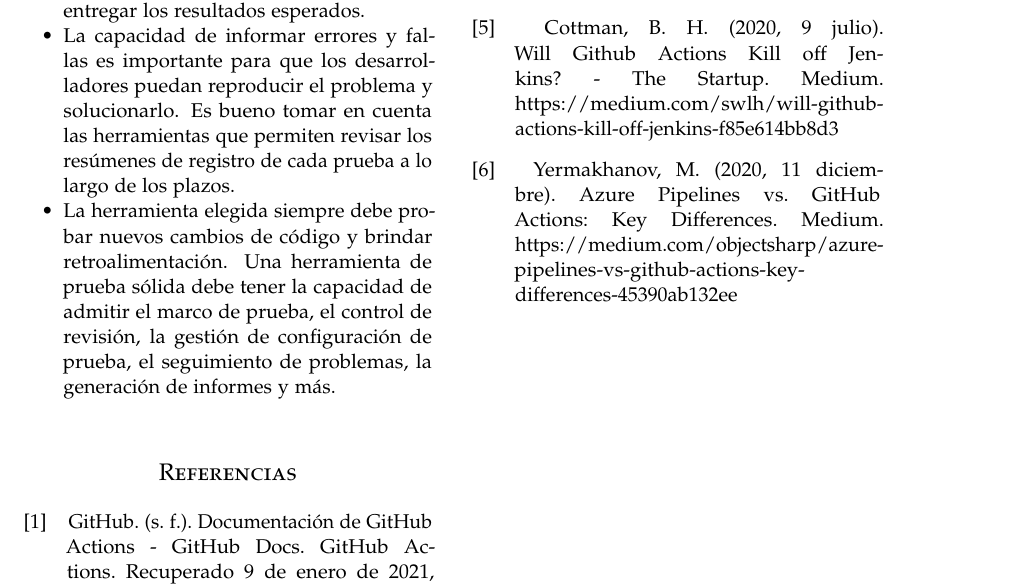
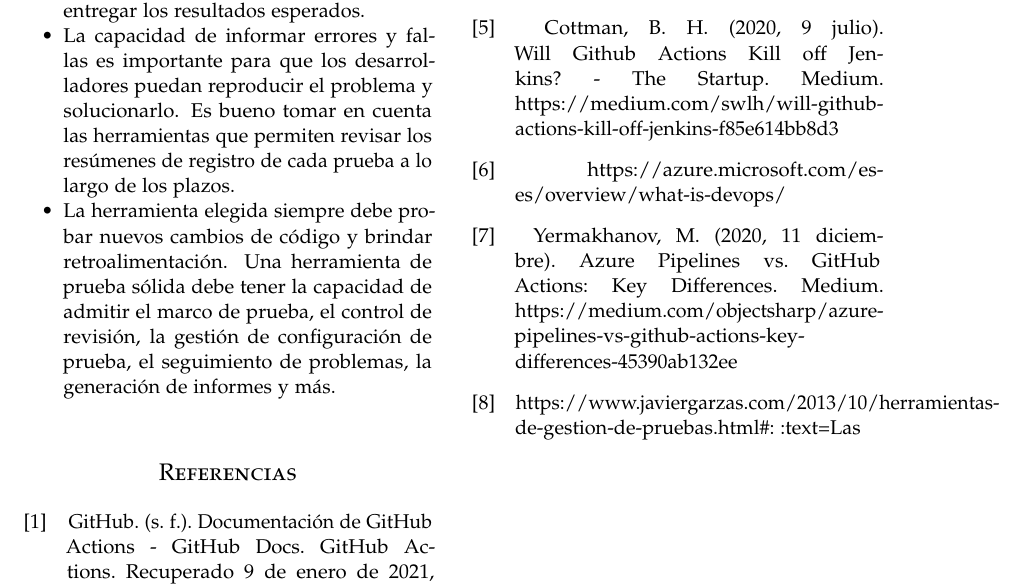
Before and after one commit to P-TaquilaCc/Trab01-Herramientas-de-gestion-de-pruebas, a LaTeX paper (articulo.tex): part of page 7 of 7, cut so that both start at the same text. Compiled offline with pdfLaTeX.

Commit message:
referencias

```diff
--- a/articulo.tex
+++ b/articulo.tex
@@ -382,8 +382,16 @@ La realización de este artículo permite entender que la gestión de las prueba
 \newblock GitHub. (s. f.-a). Acerca de la facturación para GitHub Actions - GitHub Docs. Acerca de la facturación para GitHub Actions. Recuperado 9 de enero de 2021, de https://docs.github.com/es/free-pro-team@latest/github/setting-up-and-managing-billing-and-payments-on-github/about-billing-for-github-actions
 \bibitem[5]{}
 \newblock Cottman, B. H. (2020, 9 julio). Will Github Actions Kill off Jenkins? - The Startup. Medium. https://medium.com/swlh/will-github-actions-kill-off-jenkins-f85e614bb8d3
+
 \bibitem[6]{}
+\newblock https://azure.microsoft.com/es-es/overview/what-is-devops/
+
+\bibitem[7]{}
 \newblock Yermakhanov, M. (2020, 11 diciembre). Azure Pipelines vs. GitHub Actions: Key Differences. Medium. https://medium.com/objectsharp/azure-pipelines-vs-github-actions-key-differences-45390ab132ee
+
+\bibitem[8]{}
+\newblock
+https://www.javiergarzas.com/2013/10/herramientas-de-gestion-de-pruebas.html\#:~:text=Las%20herramientas%20de%20gesti%C3%B3n%20de,de%20pasar%20dichos%20test%2C%20etc.
 
 \end{thebibliography}
 
```
Also changed, not shown: articulo.pdf, 3 other files.
